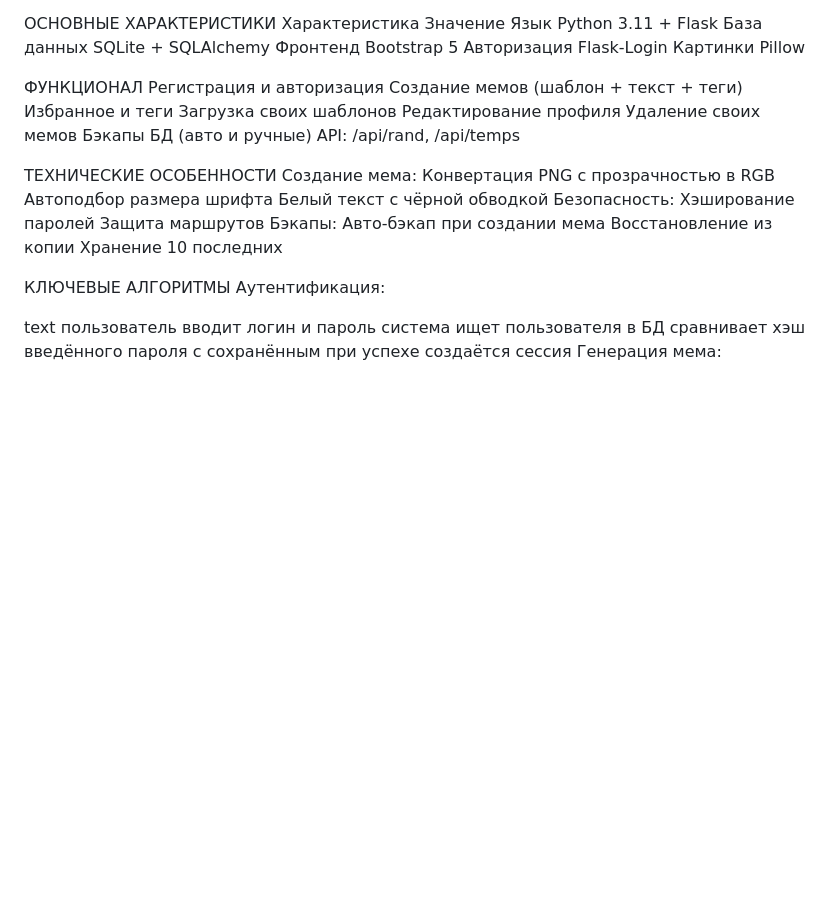
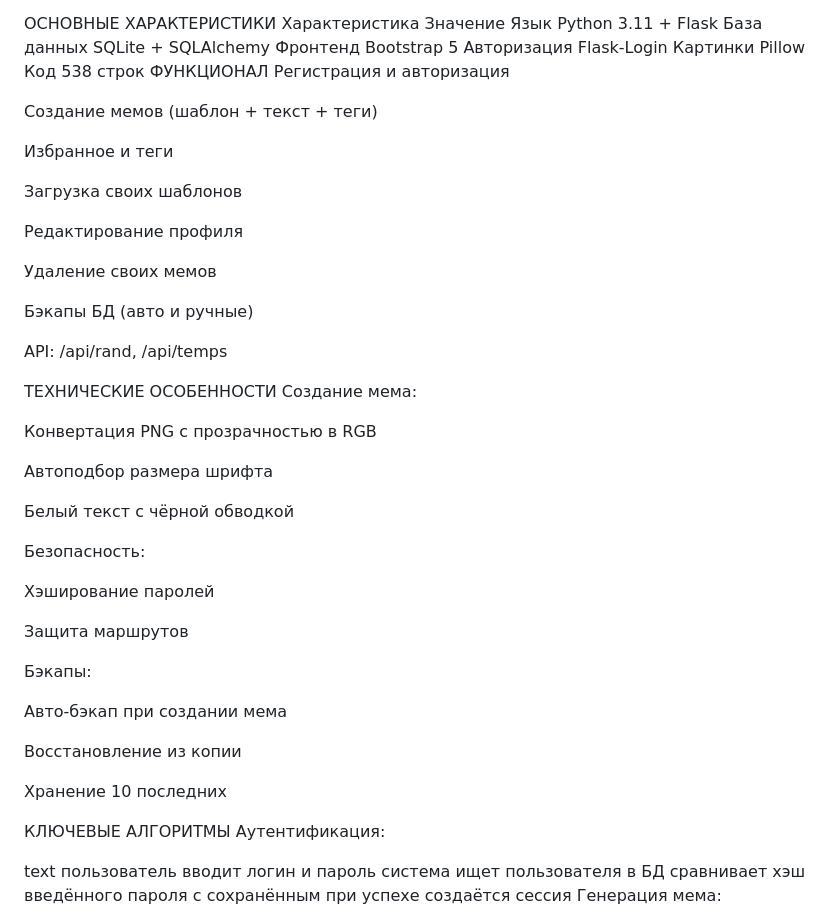
Before and after one commit to L1rdiz/web-projectt, a Markdown page: README.md, the part around one of its changes. Rendered like a GitHub page; blank space fills up the shorter version.

```diff
--- a/README.md
+++ b/README.md
@@ -14,28 +14,45 @@ MemGen — Генератор мемов
 Фронтенд	Bootstrap 5
 Авторизация	Flask-Login
 Картинки	Pillow
-
+Код	538 строк
 ФУНКЦИОНАЛ
 Регистрация и авторизация
+
 Создание мемов (шаблон + текст + теги)
+
 Избранное и теги
+
 Загрузка своих шаблонов
+
 Редактирование профиля
+
 Удаление своих мемов
+
 Бэкапы БД (авто и ручные)
+
 API: /api/rand, /api/temps
 
 ТЕХНИЧЕСКИЕ ОСОБЕННОСТИ
 Создание мема:
+
 Конвертация PNG с прозрачностью в RGB
+
 Автоподбор размера шрифта
+
 Белый текст с чёрной обводкой
+
 Безопасность:
+
 Хэширование паролей
+
 Защита маршрутов
+
 Бэкапы:
+
 Авто-бэкап при создании мема
+
 Восстановление из копии
+
 Хранение 10 последних
 
 КЛЮЧЕВЫЕ АЛГОРИТМЫ
```
Also changed, not shown: other parts of README.md (+1 -1 lines).
